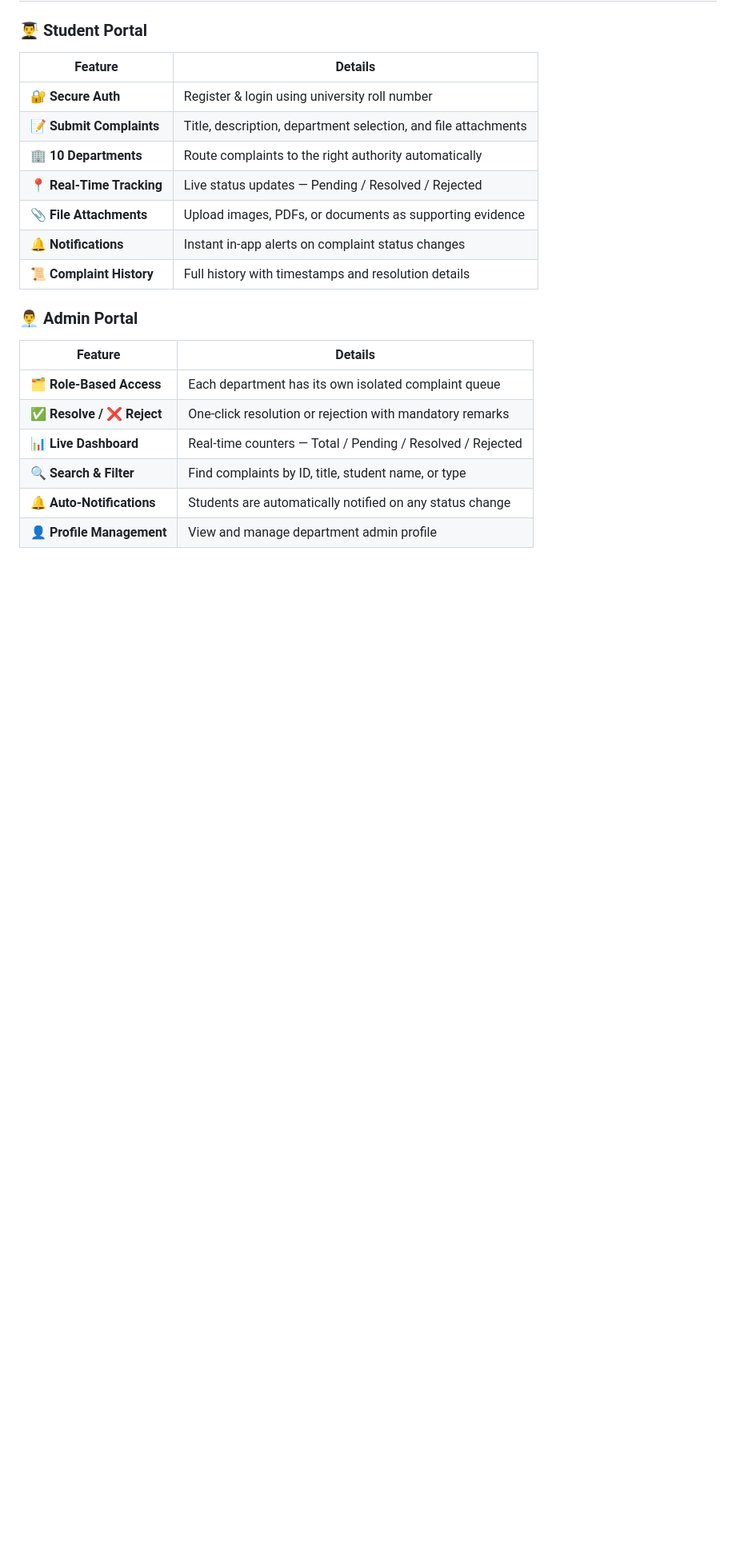
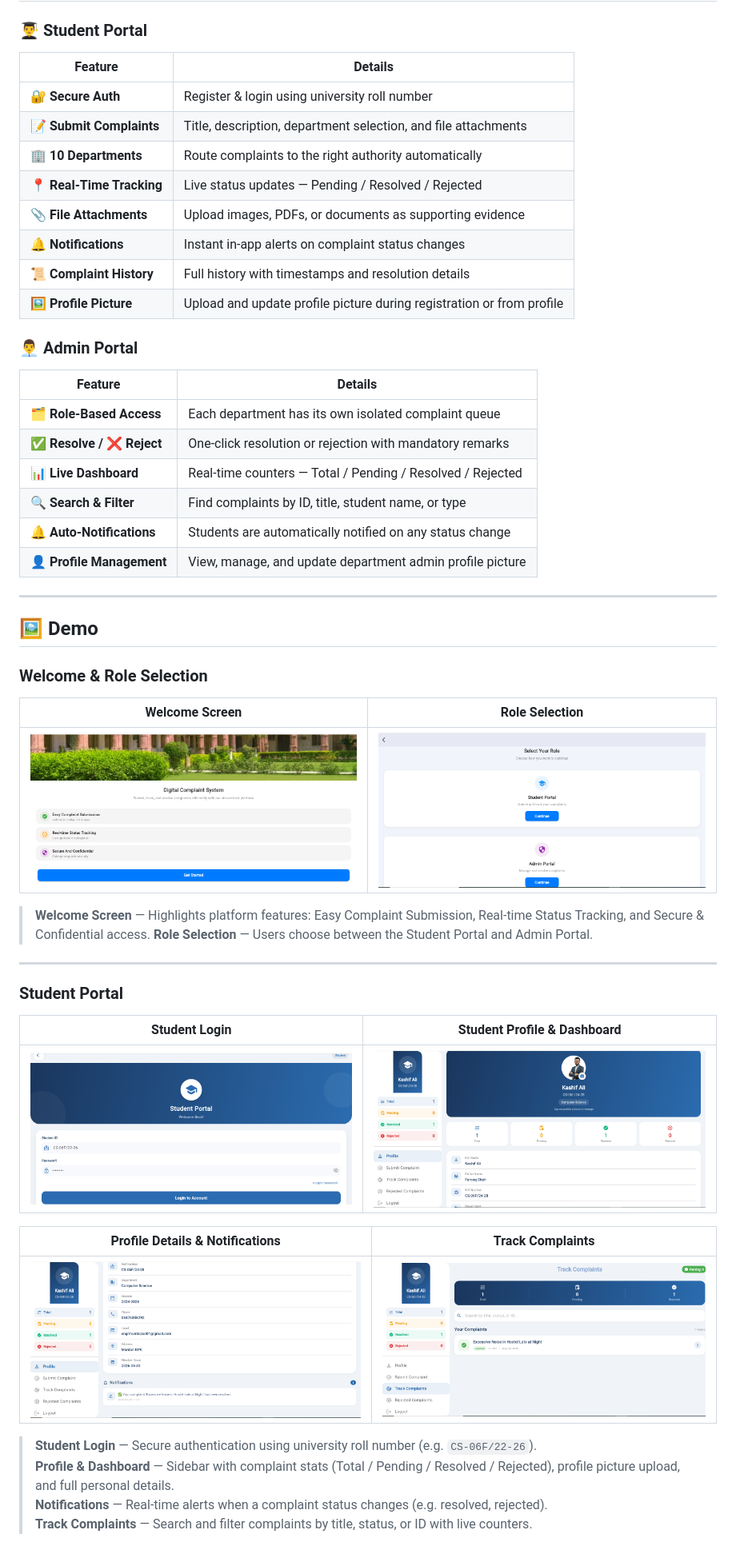
Before and after one commit to engrmumtazali0112/Student-Complaint-Management-System, a Markdown page: README.md, the part around one of its changes. Shown at 80% size. GitHub-like rendering; blank space fills up the shorter version.

```diff
--- a/README.md
+++ b/README.md
@@ -51,6 +51,7 @@
 | 📎 **File Attachments** | Upload images, PDFs, or documents as supporting evidence |
 | 🔔 **Notifications** | Instant in-app alerts on complaint status changes |
 | 📜 **Complaint History** | Full history with timestamps and resolution details |
+| 🖼️ **Profile Picture** | Upload and update profile picture during registration or from profile |
 
 ### 👨‍💼 Admin Portal
 
@@ -61,4 +62,34 @@
 | 📊 **Live Dashboard** | Real-time counters — Total / Pending / Resolved / Rejected |
 | 🔍 **Search & Filter** | Find complaints by ID, title, student name, or type |
 | 🔔 **Auto-Notifications** | Students are automatically notified on any status change |
-| 👤 **Profile Management** | View and manage department admin profile |
+| 👤 **Profile Management** | View, manage, and update department admin profile picture |
+
+---
+
+## 🖼️ Demo
+
+### Welcome & Role Selection
+
+| Welcome Screen | Role Selection |
+|:--------------:|:--------------:|
+| ![Welcome Screen](demo/1.PNG) | ![Role Selection](demo/2.PNG) |
+
+> **Welcome Screen** — Highlights platform features: Easy Complaint Submission, Real-time Status Tracking, and Secure & Confidential access. **Role Selection** — Users choose between the Student Portal and Admin Portal.
+
+---
+
+### Student Portal
+
+| Student Login | Student Profile & Dashboard |
+|:-------------:|:---------------------------:|
+| ![Student Login](demo/3.PNG) | ![Student Profile](demo/4.PNG) |
+
+| Profile Details & Notifications | Track Complaints |
+|:--------------------------------:|:----------------:|
+| ![Profile Details](demo/5.PNG) | ![Track Complaints](demo/6.PNG) |
+
+> **Student Login** — Secure authentication using university roll number (e.g. `CS-06F/22-26`).
+> **Profile & Dashboard** — Sidebar with complaint stats (Total / Pending / Resolved / Rejected), profile picture upload, and full personal details.
+> **Notifications** — Real-time alerts when a complaint status changes (e.g. resolved, rejected).
+> **Track Complaints** — Search and filter complaints by title, status, or ID with live counters.
+
```
Also changed, not shown: other parts of README.md (+50 -18 lines).
